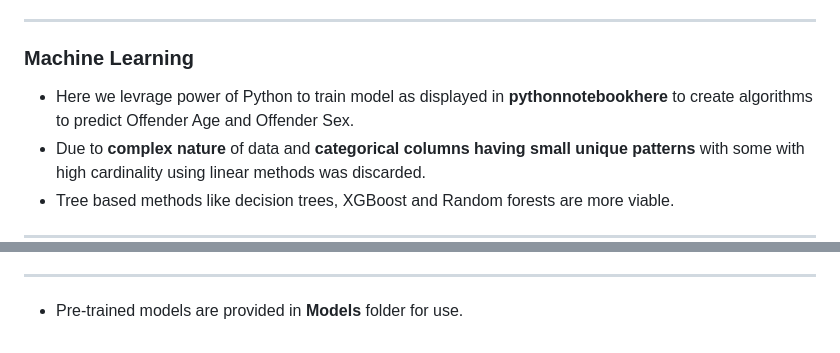
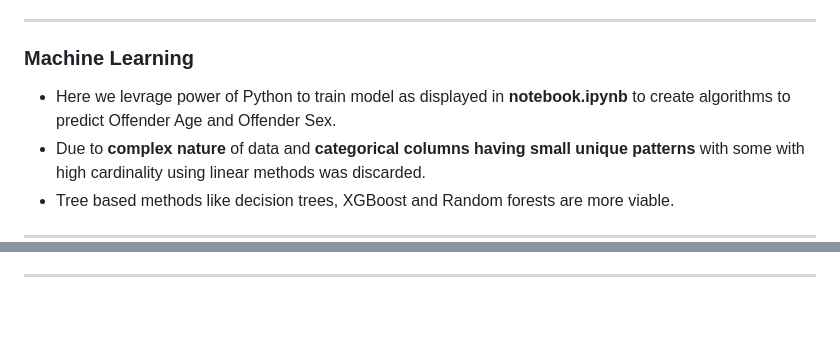
Before and after one commit to combax/From-Data-to-Justice, a Markdown page: README.md, 2 parts joined by grey strips. GitHub-like rendering; blank space fills up the shorter version.

```diff
--- a/README.md
+++ b/README.md
@@ -138,7 +138,7 @@ We can see again that **Claifornia**, **Texas**, and **New York** have high numb
 
 ### Machine Learning
 
-- Here we levrage power of Python to train model as displayed in **pythonnotebookhere** to create algorithms to predict Offender Age and Offender Sex.
+- Here we levrage power of Python to train model as displayed in **notebook.ipynb** to create algorithms to predict Offender Age and Offender Sex.
 - Due to **complex nature** of data and **categorical columns having small unique patterns** with some with high cardinality using linear methods was discarded.
 - Tree based methods like decision trees, XGBoost and Random forests are more viable.
 
@@ -231,5 +231,3 @@ We can see again that **Claifornia**, **Texas**, and **New York** have high numb
     - F1 Score: 91.66%
 
 ---
-
-- Pre-trained models are provided in **Models** folder for use.
```
